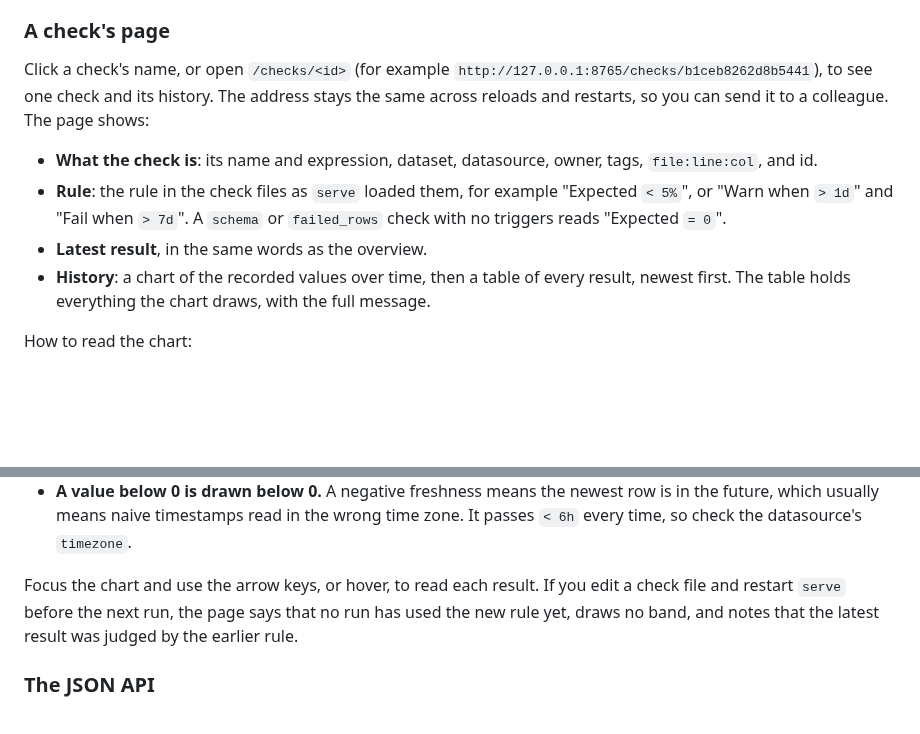
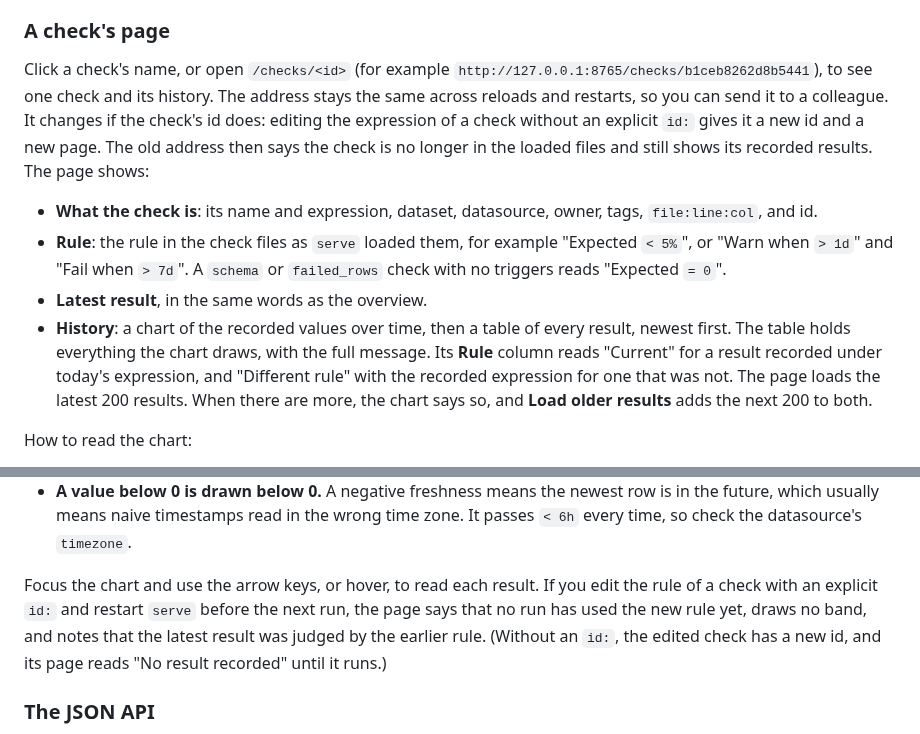
Before and after one commit to geoffkoh/tablewatch, a Markdown page: README.md, 2 parts joined by grey strips. Rendered like a GitHub page; blank space fills up the shorter version.

Commit message:
README: check page addresses and edits without an explicit id
Co-Authored-By: Claude Opus 5.5 <noreply@anthropic.com>

```diff
--- a/README.md
+++ b/README.md
@@ -216,7 +216,10 @@ The times on each row:
 Click a check's name, or open `/checks/<id>` (for example
 `http://127.0.0.1:8765/checks/b1ceb8262d8b5441`), to see one check and its
 history. The address stays the same across reloads and restarts, so you
-can send it to a colleague. The page shows:
+can send it to a colleague. It changes if the check's id does: editing
+the expression of a check without an explicit `id:` gives it a new id and
+a new page. The old address then says the check is no longer in the
+loaded files and still shows its recorded results. The page shows:
 
 - **What the check is**: its name and expression, dataset, datasource,
   owner, tags, `file:line:col`, and id.
@@ -226,7 +229,11 @@ can send it to a colleague. The page shows:
 - **Latest result**, in the same words as the overview.
 - **History**: a chart of the recorded values over time, then a table of
   every result, newest first. The table holds everything the chart draws,
-  with the full message.
+  with the full message. Its **Rule** column reads "Current" for a result
+  recorded under today's expression, and "Different rule" with the
+  recorded expression for one that was not. The page loads the latest 200
+  results. When there are more, the chart says so, and **Load older
+  results** adds the next 200 to both.
 
 How to read the chart:
 
@@ -268,9 +275,11 @@ How to read the chart:
   datasource's `timezone`.
 
 Focus the chart and use the arrow keys, or hover, to read each result.
-If you edit a check file and restart `serve` before the next run, the page
-says that no run has used the new rule yet, draws no band, and notes that
-the latest result was judged by the earlier rule.
+If you edit the rule of a check with an explicit `id:` and restart `serve`
+before the next run, the page says that no run has used the new rule yet,
+draws no band, and notes that the latest result was judged by the earlier
+rule. (Without an `id:`, the edited check has a new id, and its page reads
+"No result recorded" until it runs.)
 
 ### The JSON API
 
```
